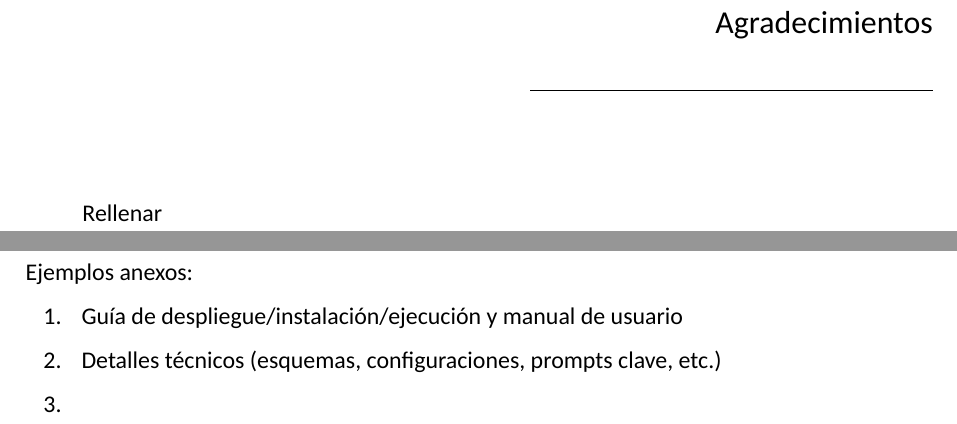
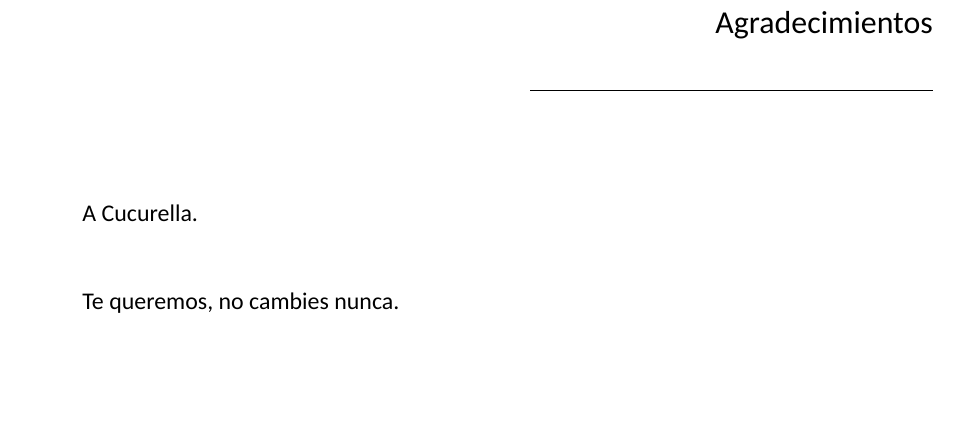
Before and after one commit to jesusasinxyz/TFM_EBIS_LaTeX, a LaTeX document (main.tex, which reads backmatter/bibliography.tex, config/metadata.tex, frontmatter/acknowledgements.tex): two parts of pages 6 and 61 of 68 before the commit and part of page 6 of 67 after it, the two joined at a grey line, cut so that both start at the same text, the shorter picture padded with empty space. Compiled offline with XeLaTeX.

Commit message:
Updates from Overleaf

```diff
--- a/backmatter/bibliography.tex
+++ b/backmatter/bibliography.tex
@@ -16,14 +16,4 @@
 \endgroup
 
 \clearpage
-\thispagestyle{TFMPlain}
-{\TFMLightFont
-Ejemplos anexos:
-\begin{enumerate}
-\item Guía de despliegue/instalación/ejecución y manual de usuario
-\item Detalles técnicos (esquemas, configuraciones, prompts clave, etc.)
-\item
-\end{enumerate}
-}
-\clearpage
 \thispagestyle{TFMPlain}\null
--- a/config/metadata.tex
+++ b/config/metadata.tex
@@ -1,6 +1,6 @@
 \newcommand{\TFMTitle}{Diseño e implementación de una plataforma cloud basada en RAG y sistemas multiagente para la generación de propuestas comerciales de viajes}
 \newcommand{\TFMAuthors}{Luis Martínez Plano, Francisco Javier Domenech, Jesús Asín Pardillos}
-\newcommand{\TFMAuthorsDeclaration}{Luis Martínez Plano, Javier Francisco Domenech y Jesús Asín}
+\newcommand{\TFMAuthorsDeclaration}{Luis Martínez Plano, Javier Francisco Domenech y Jesús Asín Pardillos}
 \newcommand{\TFMTutor}{Alberto Ruiz Arteaga}
 \newcommand{\TFMDegree}{Máster en Ingeniería y Desarrollo de Soluciones de Inteligencia Artificial Generativa}
 \newcommand{\TFMInstitutionOne}{EBIS Business Techschool}
--- a/frontmatter/acknowledgements.tex
+++ b/frontmatter/acknowledgements.tex
@@ -5,5 +5,7 @@
   \vspace{2.4mm}\rule{\linewidth}{0.5pt}
 \end{minipage}
 \par\vspace{12mm}
-Rellenar
+A Cucurella.
+
+Te queremos, no cambies nunca.
 \clearpage
```
Also changed, not shown: frontmatter/abstract.tex (+3 -0 lines), frontmatter/authorship.tex (+1 -1 lines).
